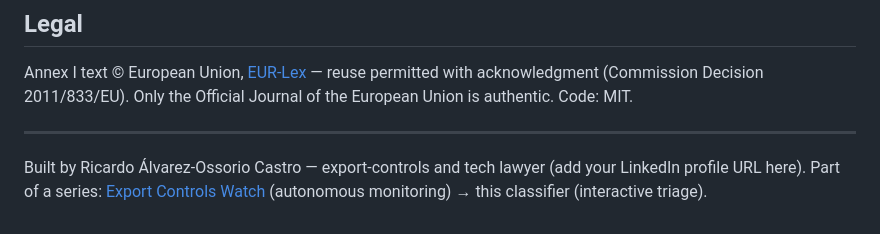
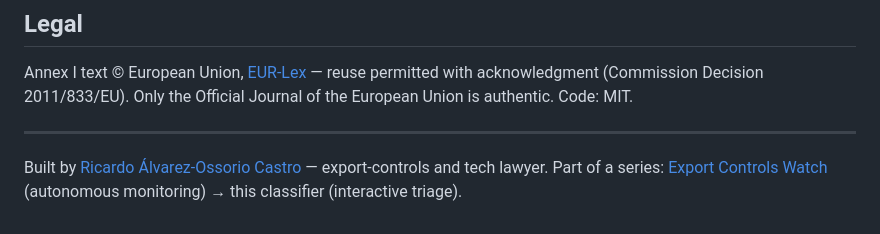
Before and after one commit to rikiosso/dualuse-classifier, a Markdown page: README.md, the part around the change. GitHub-like rendering.

Commit message:
readme: author byline with LinkedIn profile

```diff
--- a/README.md
+++ b/README.md
@@ -111,6 +111,7 @@ Union is authentic. Code: MIT.
 
 ---
 
-Built by Ricardo Álvarez-Ossorio Castro — export-controls and tech lawyer
-(add your LinkedIn profile URL here). Part of a series: [Export Controls Watch](https://rikiosso.github.io/exports-watch/)
-(autonomous monitoring) → this classifier (interactive triage).
+Built by [Ricardo Álvarez-Ossorio Castro](https://www.linkedin.com/in/ricardo-ossorio) —
+export-controls and tech lawyer. Part of a series:
+[Export Controls Watch](https://rikiosso.github.io/exports-watch/) (autonomous monitoring) →
+this classifier (interactive triage).
```
